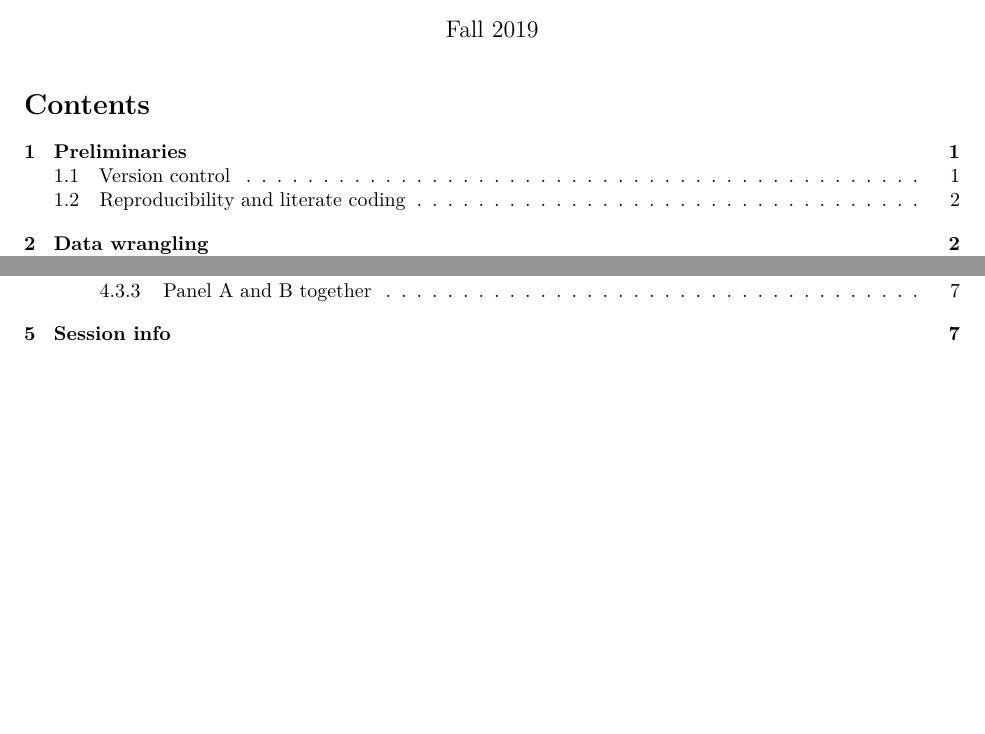
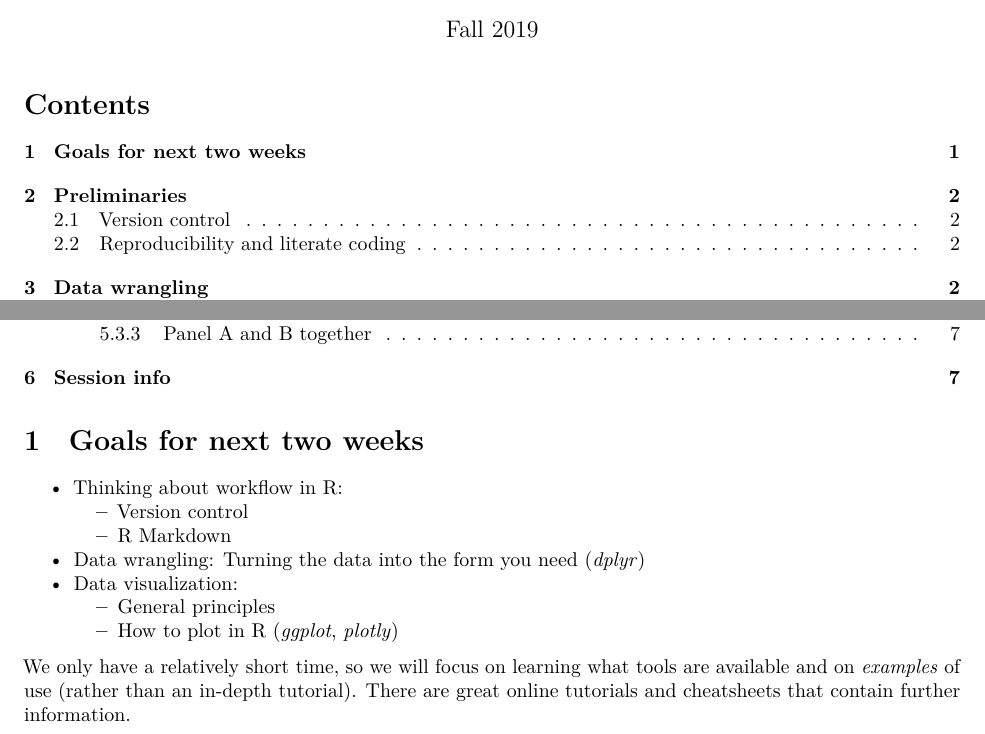
Before and after one commit to tfjaeger/BCS206-207-R-lectures, an R Markdown document (Data wrangling.Rmd): two parts of page 1 of 7, joined at a grey line, cut so that both start at the same text, the shorter picture padded with empty space. Rendered offline with R 4.5, knitr and Pandoc, then LaTeX, with nearby package versions; code that draws random numbers runs with fixed seeds of ours.

Commit message:
added goals

````diff
--- a/Data wrangling.Rmd
+++ b/Data wrangling.Rmd
@@ -30,6 +30,19 @@ library("plotly")     # for interactive plots
 
 theme_set(theme_bw())
 ```
+
+# Goals for next two weeks
+
+ * Thinking about workflow in R:
+   * Version control
+   * R Markdown
+
+ * Data wrangling: Turning the data into the form you need (*dplyr*)
+ * Data visualization:
+   * General principles
+   * How to plot in R (*ggplot*, *plotly*)
+
+We only have a relatively short time, so we will focus on learning what tools are available and on *examples* of use (rather than an in-depth tutorial). There are great online tutorials and cheatsheets that contain further information.
 
 # Preliminaries
 
````
